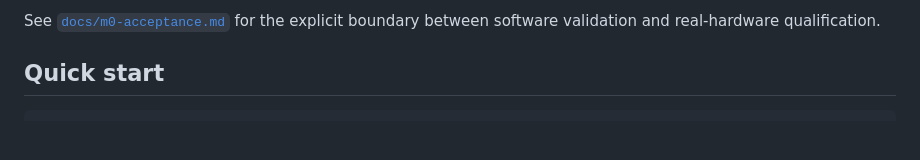
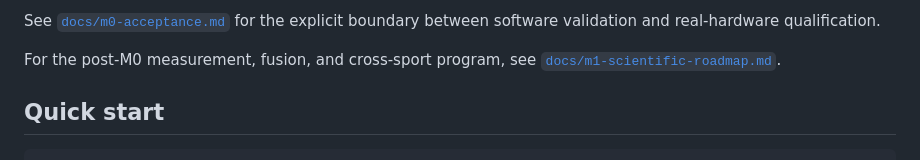
Before and after one commit to sidhulyalkar/multimodal-sport-lab, a Markdown page: README.md, the part around the change. GitHub-like rendering; blank space fills up the shorter version.

Commit message:
docs: link M1 scientific roadmap

```diff
--- a/README.md
+++ b/README.md
@@ -41,6 +41,8 @@ Most fitness systems collapse very different sports into distance, heart rate, a
 - CI tests and linting.
 
 See [`docs/m0-acceptance.md`](docs/m0-acceptance.md) for the explicit boundary between software validation and real-hardware qualification.
+
+For the post-M0 measurement, fusion, and cross-sport program, see [`docs/m1-scientific-roadmap.md`](docs/m1-scientific-roadmap.md).
 
 ## Quick start
 
```
